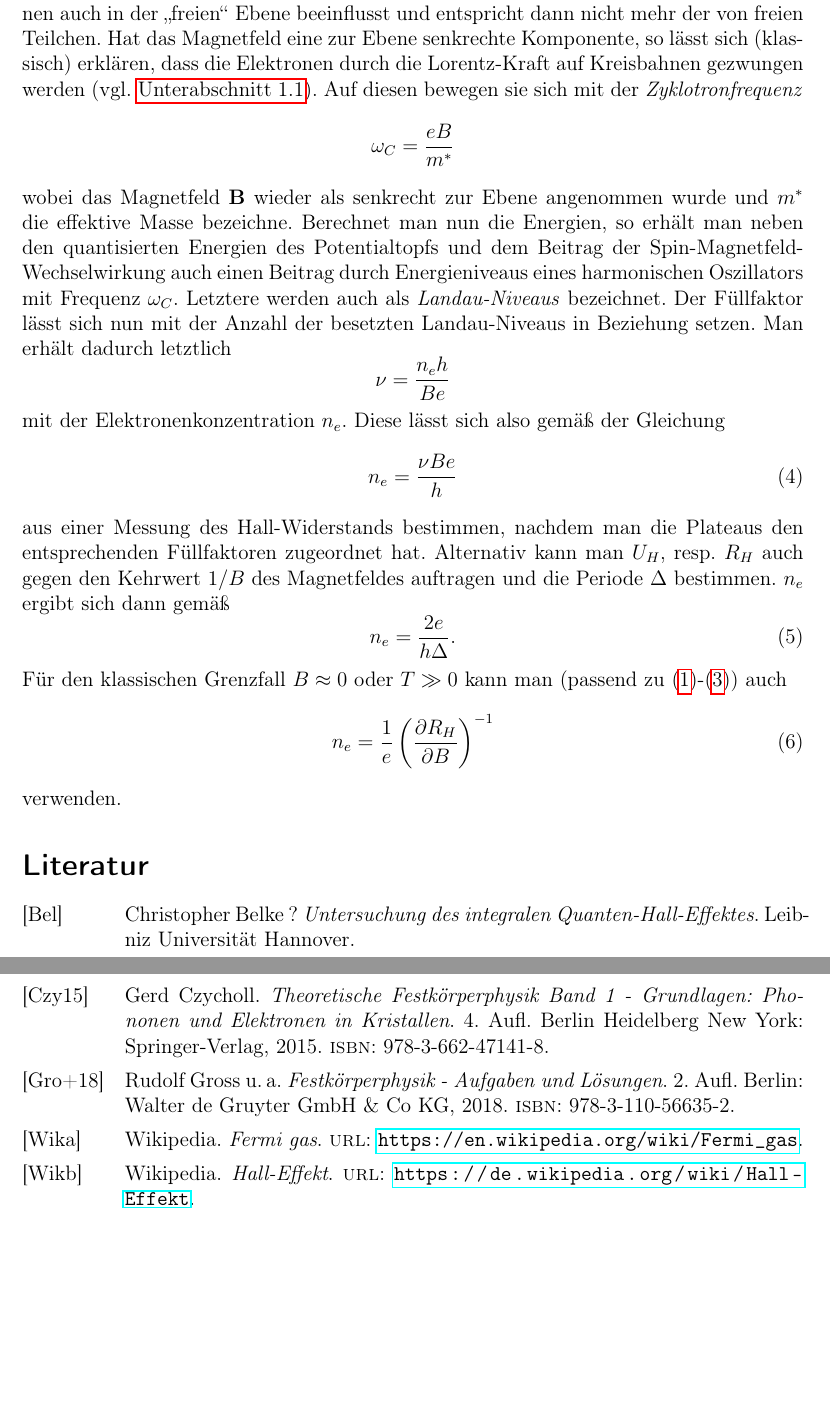
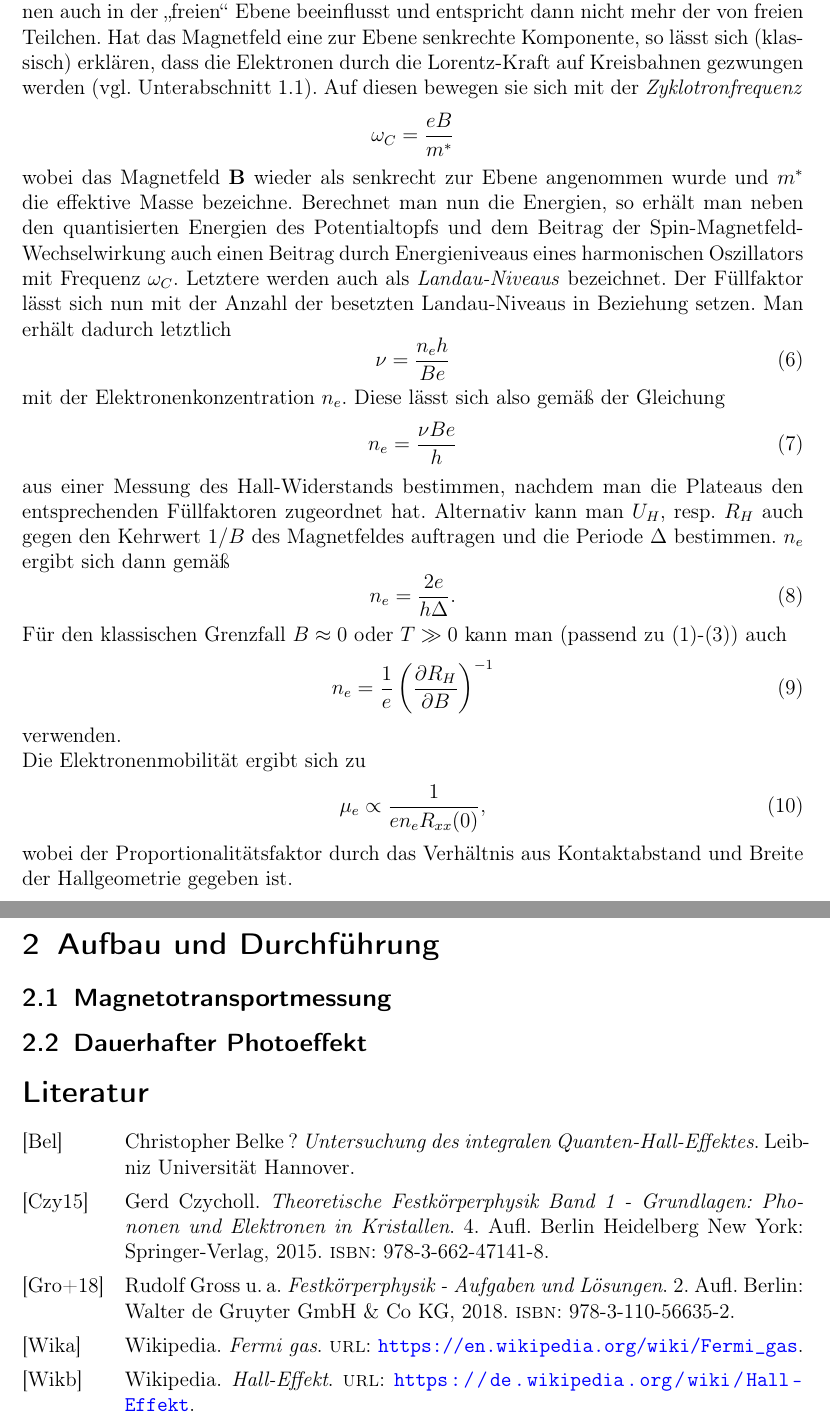
Before and after one commit to NGalke/Praktikum-FKP, a LaTeX document (Main.tex, which reads Sections/AufbauUndDurchfuehrung.tex, Sections/TheoretischeGrundlagen.tex): two parts of pages 3 and 4 of 4, joined at a grey line, cut so that both start at the same text, the shorter picture padded with empty space. Compiled offline with pdfLaTeX.

Commit message:
Section 2 created, Section 1 and Main.tex changed

```diff
--- a/Main.tex
+++ b/Main.tex
@@ -6,7 +6,7 @@
 \usepackage{amsmath, amssymb}
 \usepackage{siunitx}
 \usepackage{graphicx}
-\usepackage{hyperref}
+\usepackage[colorlinks, allcolors=black, urlcolor=blue]{hyperref}
 \usepackage[style=alphabetic]{biblatex}
 
 \addbibresource{bibliography.bib}
@@ -15,6 +15,6 @@
 	\tableofcontents
 
 	\input{Sections/TheoretischeGrundlagen}
-
+	\input{Sections/AufbauUndDurchfuehrung}
 	\printbibliography[heading=bibintoc]
 \end{document}
--- /dev/null
+++ b/Sections/AufbauUndDurchfuehrung.tex
@@ -0,0 +1,5 @@
+\section{Aufbau und Durchführung}
+
+\subsection{Magnetotransportmessung}
+
+\subsection{Dauerhafter Photoeffekt}
--- a/Sections/TheoretischeGrundlagen.tex
+++ b/Sections/TheoretischeGrundlagen.tex
@@ -50,9 +54,9 @@ In einem äußeren Magnetfeld wird die Bewegung der Elektronen auch in der „fr
 $$\omega_C = \frac{eB}{m^*}$$
 wobei das Magnetfeld $\V B$ wieder als senkrecht zur Ebene angenommen wurde und $m^*$ die effektive Masse bezeichne. Berechnet man nun die Energien, so erhält man neben den quantisierten Energien des Potentialtopfs und dem Beitrag der Spin-Magnetfeld-Wechselwirkung auch einen Beitrag durch Energieniveaus eines harmonischen Oszillators mit Frequenz $\omega_C$. Letztere werden auch als \emph{Landau-Niveaus} bezeichnet. Der Füllfaktor
 lässt sich nun mit der Anzahl der besetzten Landau-Niveaus in Beziehung setzen. Man erhält dadurch letztlich
-$$
+\begin{equation}\label{eq:Fuellfaktor}
 \nu = \frac{n_eh}{Be}
-$$
+\end{equation}
 mit der Elektronenkonzentration $n_e$. Diese lässt sich also gemäß der Gleichung
 \begin{equation}\label{eq:ElektrKonz1}
 n_e = \frac{\nu Be}{h}
@@ -67,8 +71,12 @@ Für den klassischen Grenzfall $B\approx 0$ oder $T\gg0$ kann man (passend zu \e
 \begin{equation}\label{eq:ElektrKonz3}
 n_e = \frac{1}{e}\left(\frac{\partial R_H}{\partial B}\right)^{-1}
 \end{equation}
-verwenden.
-
+verwenden.\\
+Die Elektronenmobilität ergibt sich zu
+\begin{equation}\label{eq:Mobilitaet}
+\mu_e \propto \frac{1}{e n_eR_{xx}(0)},
+\end{equation}
+wobei der Proportionalitätsfaktor durch das Verhältnis aus Kontaktabstand und Breite der Hallgeometrie gegeben ist.
 \nocite{qhe}
 \nocite{wiki-fg}
 \nocite{wiki-he}
```
Also changed, not shown: Sections/TheoretischeGrundlagen.tex (8 more changed lines).
